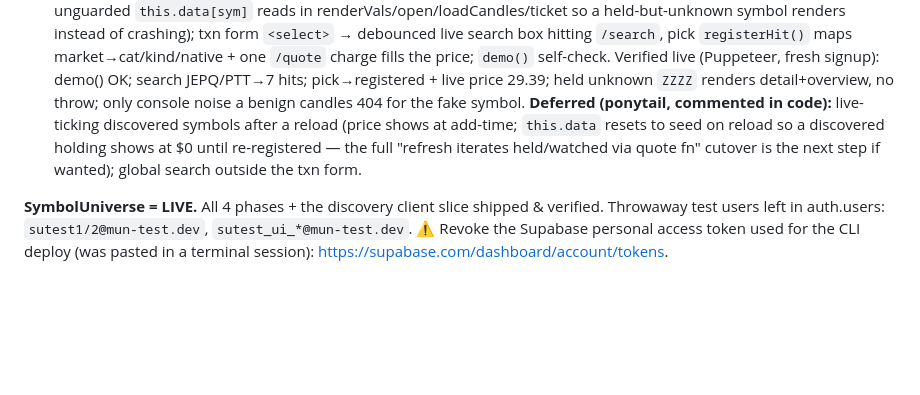
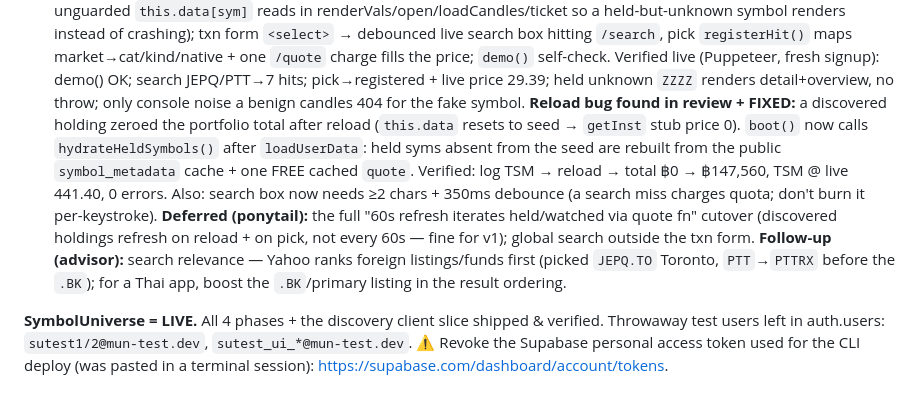
Before and after one commit to shadowun355/Mun, a Markdown page: handoff.md, the part around the change. Drawn GitHub-style; blank space fills up the shorter version.

Commit message:
docs: reload-/bin/zsh fix + search-relevance follow-up

```diff
--- a/handoff.md
+++ b/handoff.md
@@ -157,10 +157,18 @@ no SET list to maintain.
      `demo()` self-check. Verified live (Puppeteer, fresh signup): demo() OK; search
      JEPQ/PTT→7 hits; pick→registered + live price 29.39; held unknown `ZZZZ` renders
      detail+overview, no throw; only console noise a benign candles 404 for the fake symbol.
-     **Deferred (ponytail, commented in code):** live-ticking discovered symbols after a
-     reload (price shows at add-time; `this.data` resets to seed on reload so a discovered
-     holding shows at $0 until re-registered — the full "refresh iterates held/watched via
-     quote fn" cutover is the next step if wanted); global search outside the txn form.
+     **Reload bug found in review + FIXED:** a discovered holding zeroed the portfolio
+     total after reload (`this.data` resets to seed → `getInst` stub price 0). `boot()` now
+     calls `hydrateHeldSymbols()` after `loadUserData`: held syms absent from the seed are
+     rebuilt from the public `symbol_metadata` cache + one FREE cached `quote`. Verified:
+     log TSM → reload → total ฿0 → ฿147,560, TSM @ live 441.40, 0 errors. Also: search box
+     now needs ≥2 chars + 350ms debounce (a search miss charges quota; don't burn it
+     per-keystroke).
+     **Deferred (ponytail):** the full "60s refresh iterates held/watched via quote fn"
+     cutover (discovered holdings refresh on reload + on pick, not every 60s — fine for v1);
+     global search outside the txn form. **Follow-up (advisor):** search relevance — Yahoo
+     ranks foreign listings/funds first (picked `JEPQ.TO` Toronto, `PTT`→`PTTRX` before the
+     `.BK`); for a Thai app, boost the `.BK`/primary listing in the result ordering.
 
   **SymbolUniverse = LIVE.** All 4 phases + the discovery client slice shipped & verified.
   Throwaway test users left in auth.users: `sutest1/2@mun-test.dev`, `sutest_ui_*@mun-test.dev`.
```
